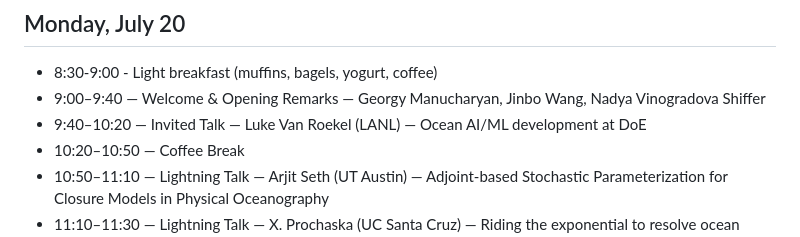
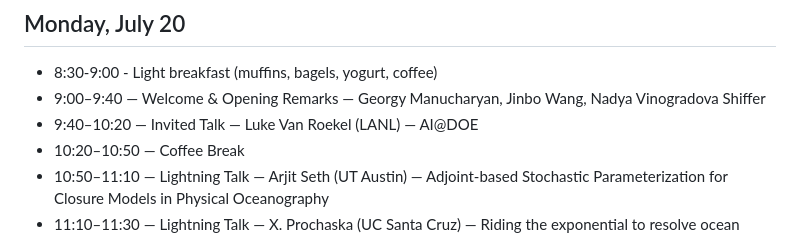
Before and after one commit to AI-for-Ocean/workshop2026, a Markdown page: README.md, the part around the change. Drawn GitHub-style.

Commit message:
Update Luke Van Roekel talk title to AI@DOE

```diff
--- a/README.md
+++ b/README.md
@@ -15,7 +15,7 @@
 
 - 8:30-9:00 - Light breakfast (muffins, bagels, yogurt, coffee)
 - 9:00–9:40 — Welcome & Opening Remarks — Georgy Manucharyan, Jinbo Wang, Nadya Vinogradova Shiffer
-- 9:40–10:20 — Invited Talk — Luke Van Roekel (LANL) — Ocean AI/ML development at DoE
+- 9:40–10:20 — Invited Talk — Luke Van Roekel (LANL) — AI@DOE
 - 10:20–10:50 — Coffee Break
 - 10:50–11:10 — Lightning Talk — Arjit Seth (UT Austin) — Adjoint-based Stochastic Parameterization for Closure Models in Physical Oceanography
 - 11:10–11:30 — Lightning Talk — X. Prochaska (UC Santa Cruz) — Riding the exponential to resolve ocean processes
```
